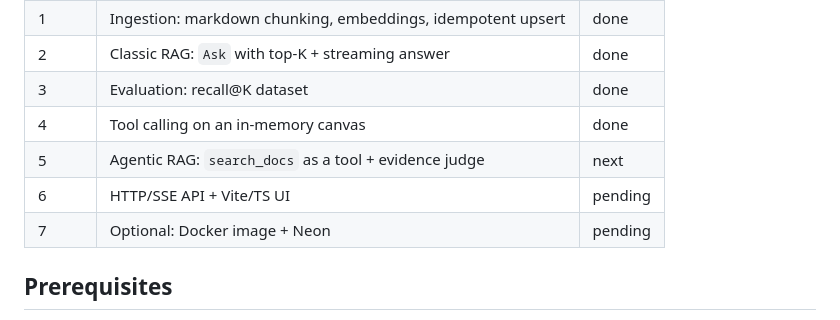
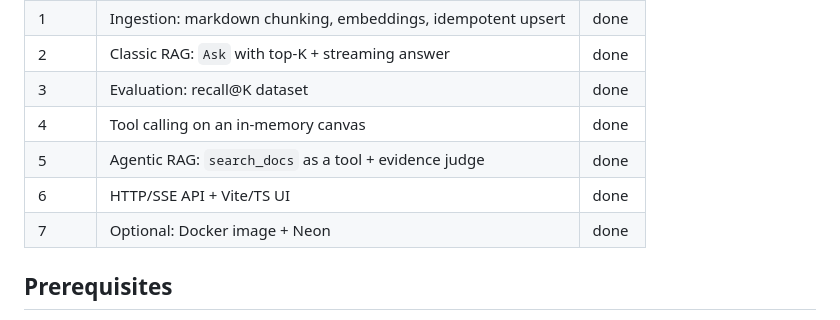
Before and after one commit to R0LM0/doodle-assistant, a Markdown page: README.md, the part around one of its changes. Rendered like a GitHub page.

```diff
--- a/README.md
+++ b/README.md
@@ -13,9 +13,9 @@ pgvector, no SDKs.
 | 2 | Classic RAG: `Ask` with top-K + streaming answer | done |
 | 3 | Evaluation: recall@K dataset | done |
 | 4 | Tool calling on an in-memory canvas | done |
-| 5 | Agentic RAG: `search_docs` as a tool + evidence judge | next |
-| 6 | HTTP/SSE API + Vite/TS UI | pending |
-| 7 | Optional: Docker image + Neon | pending |
+| 5 | Agentic RAG: `search_docs` as a tool + evidence judge | done |
+| 6 | HTTP/SSE API + Vite/TS UI | done |
+| 7 | Optional: Docker image + Neon | done |
 
 ## Prerequisites
 
```
Also changed, not shown: other parts of README.md (+76 -0 lines).
